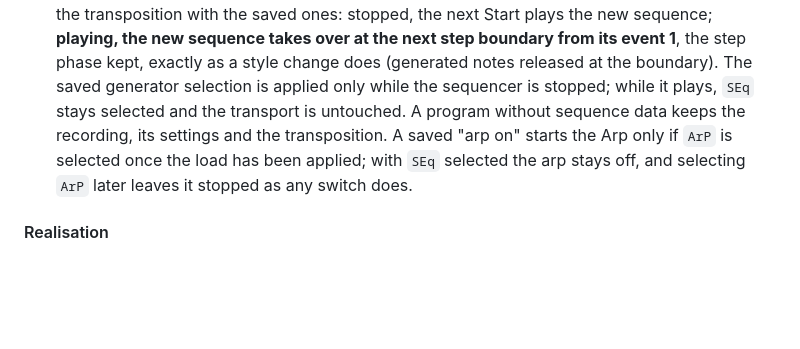
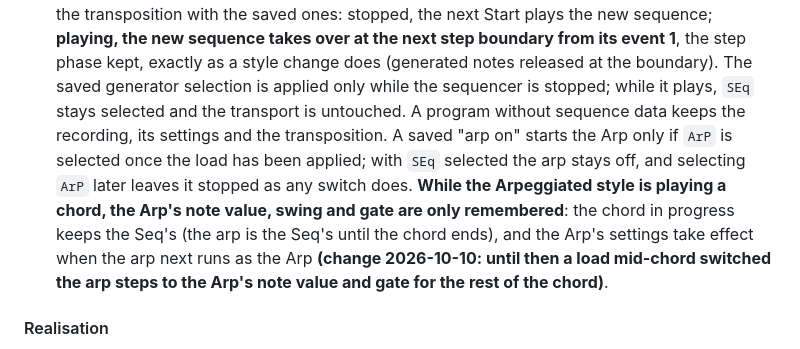
Before and after one commit to dangerous/prophet-rev4-mods, a Markdown page: docs/SPEC.md, the part around the change. Drawn GitHub-style; blank space fills up the shorter version.

Commit message:
Spec: a program load while the Arpeggiated style plays a chord does not disturb it
Co-Authored-By: Claude Fable 5.1 <noreply@anthropic.com>

```diff
--- a/docs/SPEC.md
+++ b/docs/SPEC.md
@@ -1098,7 +1098,12 @@ play over it." *Keys down* and *HOLD active* are as in "Re-latch under HOLD".
     selected and the transport is untouched. A program without sequence data keeps the
     recording, its settings and the transposition. A saved "arp on" starts the Arp only if
     `ArP` is selected once the load has been applied; with `SEq` selected the arp stays off,
-    and selecting `ArP` later leaves it stopped as any switch does.
+    and selecting `ArP` later leaves it stopped as any switch does. **While the Arpeggiated
+    style is playing a chord, the Arp's note value, swing and gate are only remembered**:
+    the chord in progress keeps the Seq's (the arp is the Seq's until the chord ends), and
+    the Arp's settings take effect when the arp next runs as the Arp **(change 2026-10-10:
+    until then a load mid-chord switched the arp steps to the Arp's note value and gate for
+    the rest of the chord)**.
 
 #### Realisation
 
```
